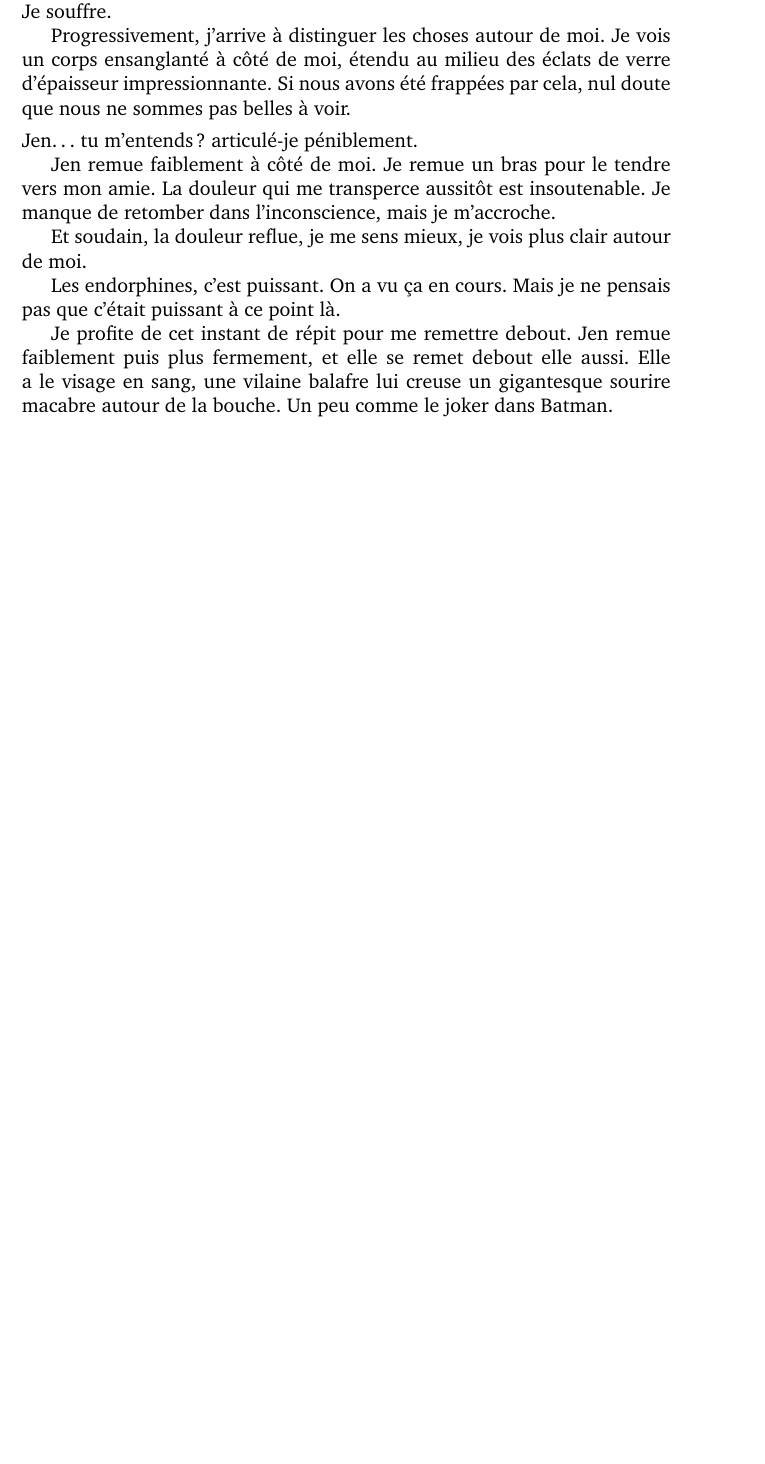
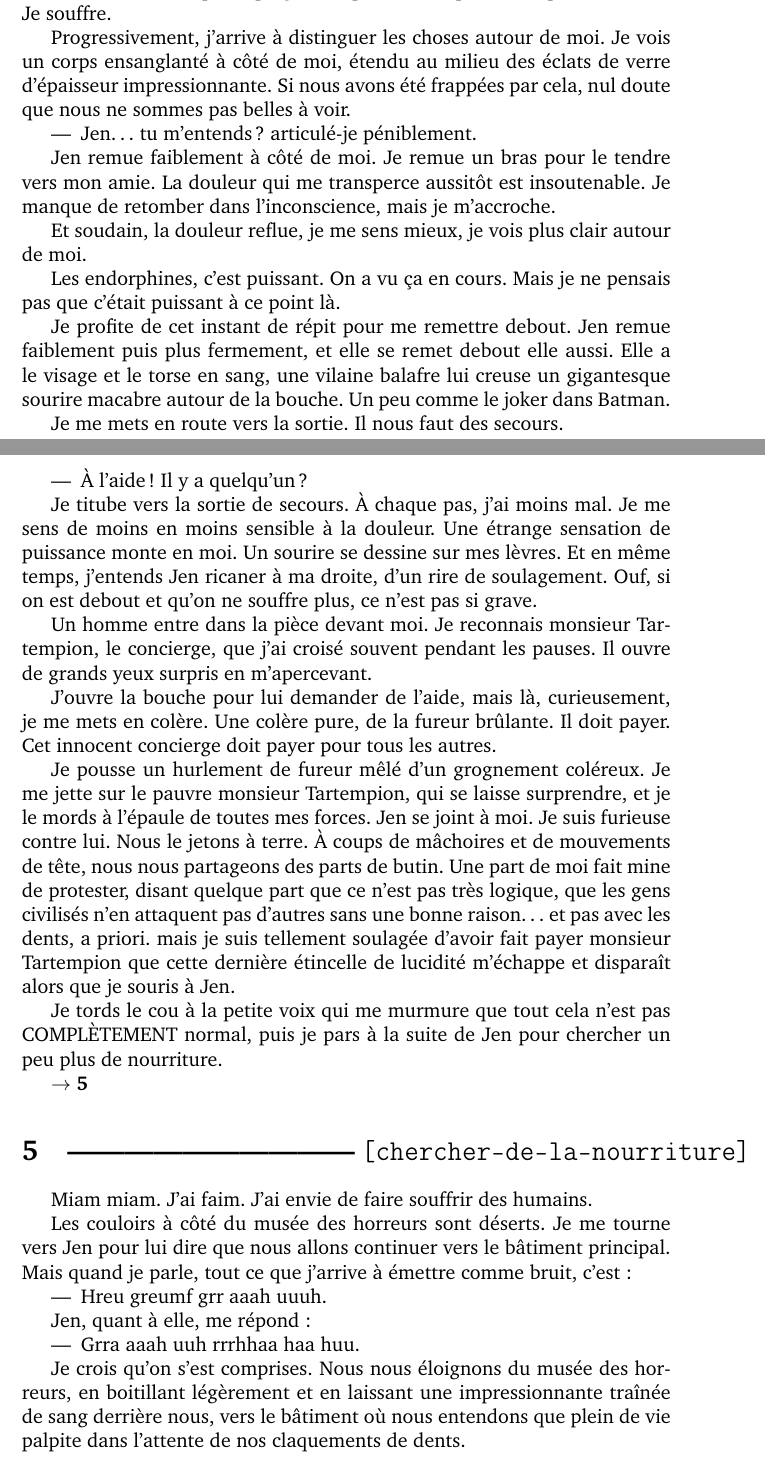
Before and after one commit to tut-tuuut/NaNoWriMo2012, a LaTeX document (zombies.tex, which reads content.tex): part of page 4 of 4 before the commit and two parts of pages 4 and 5 of 6 after it, the two joined at a grey line, cut so that both start at the same text, the shorter picture padded with empty space. Compiled offline with pdfLaTeX.

Commit message:
Word war 3 :) Zombiiiiies Braiiiiiinnnnzzzz

```diff
--- a/content.tex
+++ b/content.tex
@@ -77,4 +85,40 @@ Et soudain, la douleur reflue, je me sens mieux, je vois plus clair autour de mo
 
 Les endorphines, c'est puissant. On a vu ça en cours. Mais je ne pensais pas que c'était puissant à ce point là.
 
-Je profite de cet instant de répit pour me remettre debout. Jen remue faiblement puis plus fermement, et elle se remet debout elle aussi. Elle a le visage en sang, une vilaine balafre lui creuse un gigantesque sourire macabre autour de la bouche. Un peu comme le joker dans Batman.
+Je profite de cet instant de répit pour me remettre debout. Jen remue faiblement puis plus fermement, et elle se remet debout elle aussi. Elle a le visage et le torse en sang, une vilaine balafre lui creuse un gigantesque sourire macabre autour de la bouche. Un peu comme le joker dans Batman.
+
+Je me mets en route vers la sortie. Il nous faut des secours.
+
+\begin{itemize}
+\item À l'aide ! Il y a quelqu'un ?
+\end{itemize}
+
+Je titube vers la sortie de secours. À chaque pas, j'ai moins mal. Je me sens de moins en moins sensible à la douleur. Une étrange sensation de puissance monte en moi. Un sourire se dessine sur mes lèvres. Et en même temps, j'entends Jen ricaner à ma droite, d'un rire de soulagement. Ouf, si on est debout et qu'on ne souffre plus, ce n'est pas si grave.
+
+Un homme entre dans la pièce devant moi. Je reconnais monsieur Tartempion, le concierge, que j'ai croisé souvent pendant les pauses. Il ouvre de grands yeux surpris en m'apercevant.
+
+J'ouvre la bouche pour lui demander de l'aide, mais là, curieusement, je me mets en colère. Une colère pure, de la fureur brûlante. Il doit payer. Cet innocent concierge doit payer pour tous les autres.
+
+Je pousse un hurlement de fureur mêlé d'un grognement coléreux. Je me jette sur le pauvre monsieur Tartempion, qui se laisse surprendre, et je le mords à l'épaule de toutes mes forces. Jen se joint à moi. Je suis furieuse contre lui. Nous le jetons à terre. À coups de mâchoires et de mouvements de tête, nous nous partageons des parts de butin. Une part de moi fait mine de protester, disant quelque part que ce n'est pas très logique, que les gens civilisés n'en attaquent pas d'autres sans une bonne raison… et pas avec les dents, a priori. mais je suis tellement soulagée d'avoir fait payer monsieur Tartempion que cette dernière étincelle de lucidité m'échappe et disparaît alors que je souris à Jen.
+
+Je tords le cou à la petite voix qui me murmure que tout cela n'est pas COMPLÈTEMENT normal, puis je pars à la suite de Jen pour chercher un peu plus de nourriture.
+
+\go{chercher-de-la-nourriture}
+
+\section{chercher-de-la-nourriture}
+
+Miam miam. J'ai faim. J'ai envie de faire souffrir des humains.
+
+Les couloirs à côté du musée des horreurs sont déserts. Je me tourne vers Jen pour lui dire que nous allons continuer vers le bâtiment principal. Mais quand je parle, tout ce que j'arrive à émettre comme bruit, c'est :
+
+\begin{itemize}
+\item Hreu greumf grr aaah uuuh.
+\end{itemize}
+
+Jen, quant à elle, me répond :
+
+\begin{itemize}
+\item Grra aaah uuh rrrhhaa haa huu.
+\end{itemize}
+
+Je crois qu'on s'est comprises. Nous nous éloignons du musée des horreurs, en boitillant légèrement et en laissant une impressionnante traînée de sang derrière nous, vers le bâtiment où nous entendons que plein de vie palpite dans l'attente de nos claquements de dents.
```
Also changed, not shown: content.tex (37 more changed lines).
